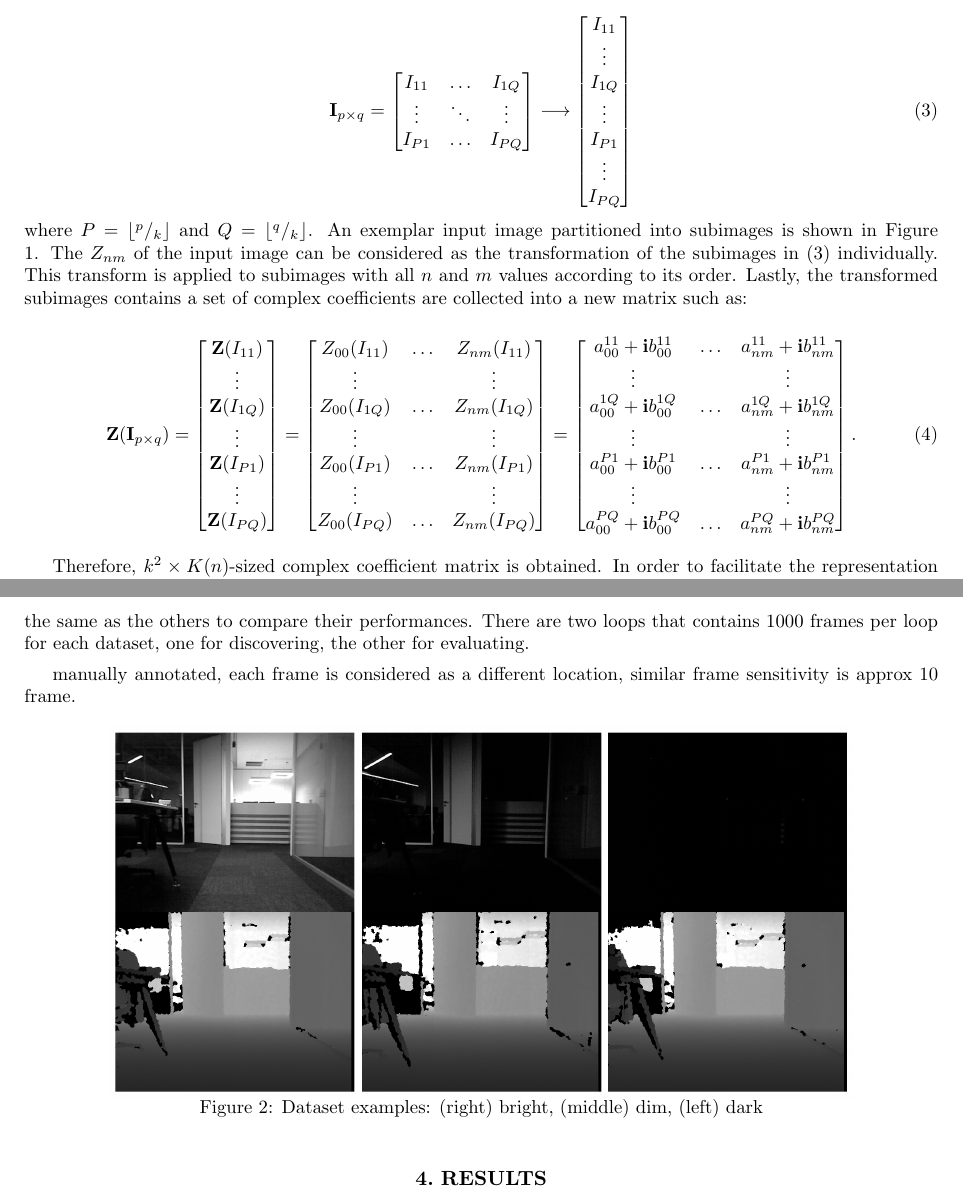
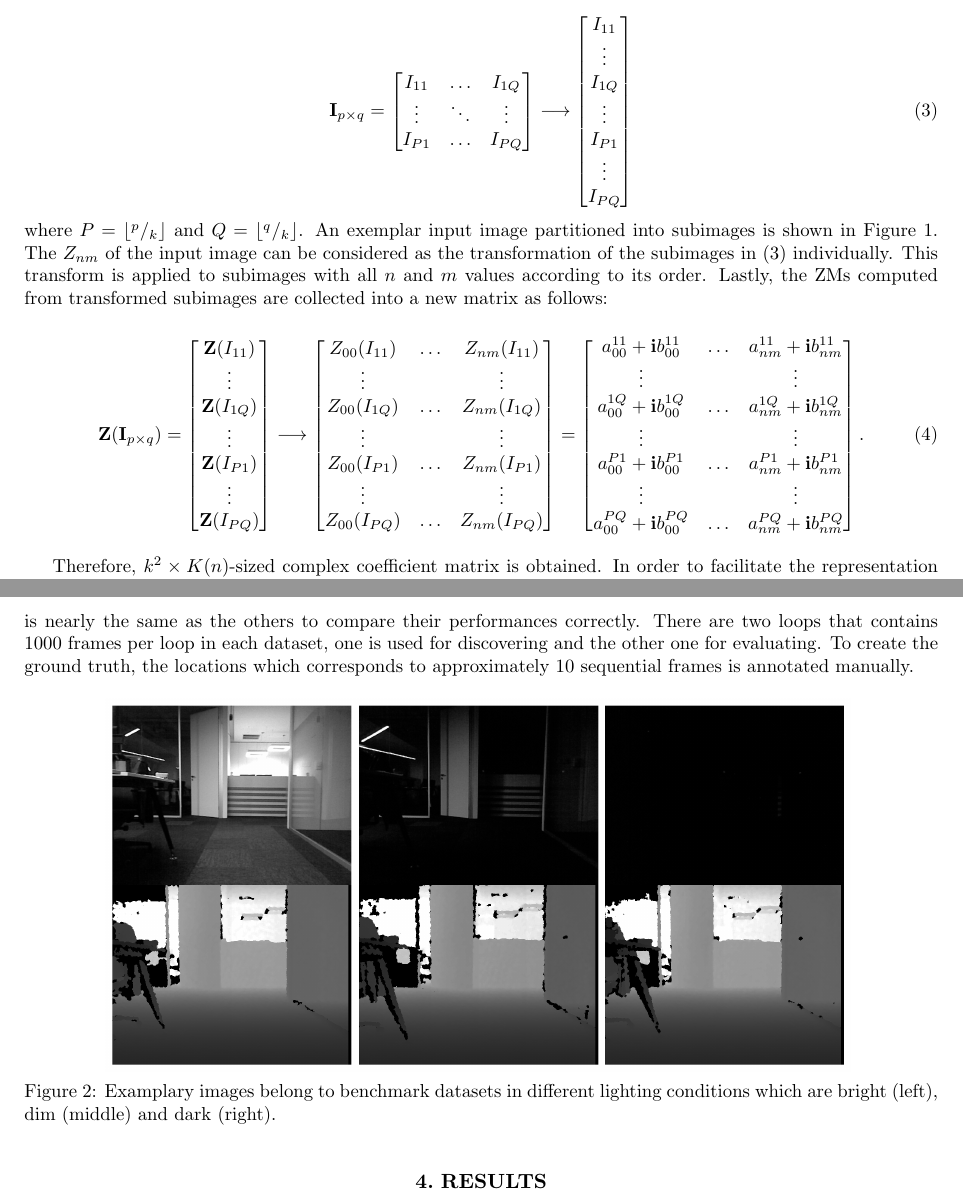
Before and after one commit to ituroboticslab/Papers, a LaTeX paper (latex-spie/article.tex): two parts of pages 3 and 5 of 7, joined at a grey line, cut so that both start at the same text. Compiled offline with pdfLaTeX.

Commit message:
Benchmark datasets are added

```diff
--- a/latex-spie/article.tex
+++ b/latex-spie/article.tex
@@ -51,7 +51,7 @@ Onur Sencan\supit{c},
 Hakan Temeltas\supit{c}
 \skiplinehalf
 \supit{a}Istanbul Technical University Mechatronics Engineering Department, Maslak 34469, Istanbul, Turkey;
-\supit{b}Queen Mary University of London School of Electronic Engineering and Computer Science, ADDRESS, London, England;
+\supit{b}Centre of Intelligent Sensing, Mile End Road, E1 4NS, London, U.K.;
 \supit{c}Istanbul Technical University Control and Automation Engineering Department, Maslak 34469, Istanbul, Turkey
 }
 
@@ -166,7 +166,7 @@ Consider that the input image $\mathbf{I}_{p\times q}$ is a combination of subim
  \end{bmatrix}
  \label{eq:divided_mat}
 \end{equation}
-where $P=\floor*{^p/_k}$ and $Q=\floor*{^q/_k}$. An exemplar input image partitioned into subimages is shown in Figure \ref{fig:divided_image}. The $Z_{nm}$ of the input image can be considered as the transformation of the subimages in (\ref{eq:divided_mat}) individually. This transform is applied to subimages with all $n$ and $m$ values according to its order. Lastly, the transformed subimages contains a set of complex coefficients are collected into a new matrix such as:
+where $P=\floor*{^p/_k}$ and $Q=\floor*{^q/_k}$. An exemplar input image partitioned into subimages is shown in Figure \ref{fig:divided_image}. The $Z_{nm}$ of the input image can be considered as the transformation of the subimages in (\ref{eq:divided_mat}) individually. This transform is applied to subimages with all $n$ and $m$ values according to its order. Lastly, the ZMs computed from transformed subimages are collected into a new matrix as follows:
 
 \begin{equation}
 \mathbf{Z} ( \mathbf{I}_{p\times q} )=
@@ -178,7 +178,8 @@ where $P=\floor*{^p/_k}$ and $Q=\floor*{^q/_k}$. An exemplar input image partiti
 \mathbf{Z}(I_{P1}) \\
   \vdots \\
 \mathbf{Z}(I_{PQ}) \\
- \end{bmatrix} =
+ \end{bmatrix}
+ \longrightarrow
  \begin{bmatrix}
 Z_{00}(I_{11}) & \hdots & Z_{nm}(I_{11}) \\
   \vdots  & & \vdots \\
@@ -285,17 +286,15 @@ image and depth is created by concatenated with image and depth ZM feature vecto
 
 In order to measure loop closing performance of the algorithm in different illumination levels, three different datasets are created in indoor environment by using Kinect sensor which can grab both RGB and depth images at the same time. The lighting conditions in the datasets are sequentially bright, dim and dark in which both depth and RGB images are captured. The exemplary images belong to different datasets are shown in Figure \ref{fig:dataset}. In some cases, the line of sight of the Kinect is not enough to capture the depth information for $10m$ above distances, thus some of the depth images are decomposed.
 
-Images are collected via Kinect mounted moving platform and approximately pointed in the direction of the displacement with average speed $0.25m/s$. Also, the rectangle-shaped trajectory of the three datasets is nearly the same as the others to compare their performances. There are two loops that contains 1000 frames per loop for each dataset, one for discovering, the other for evaluating.
-
-
-manually annotated, each frame is considered as a different location, similar frame sensitivity is approx 10 frame.
+The images in the datasets are acquired via Kinect mounted moving platform and pointed in the direction of the displacement with average speed $0.25$ m/s. Also, the rectangle-shaped trajectory of the three datasets is nearly the same as the others to compare their performances correctly. There are two loops that contains 1000 frames per loop in each dataset, one is used for discovering and the other one for evaluating. To create the ground truth, the locations which corresponds to approximately 10 sequential frames is annotated manually.
 
 %%% DATASET EXAMPLES
 \begin{figure}[!htb]
         \centering
          % trim parameters by order: left, bottom, right, top
         \includegraphics[trim = 0mm 0mm 0mm 0mm, clip, height=7cm]{figures/dataset_examples.png}
-        \caption{Dataset examples: (right) bright, (middle) dim, (left) dark}
+        \vspace{2mm}
+        \caption{Examplary images belong to benchmark datasets in different lighting conditions which are bright (left), dim (middle) and dark (right).}
         \label{fig:dataset}
 \end{figure}
 
```
Also changed, not shown: latex-spie/article.pdf, latex-spie/article.tex (4 more changed lines).
